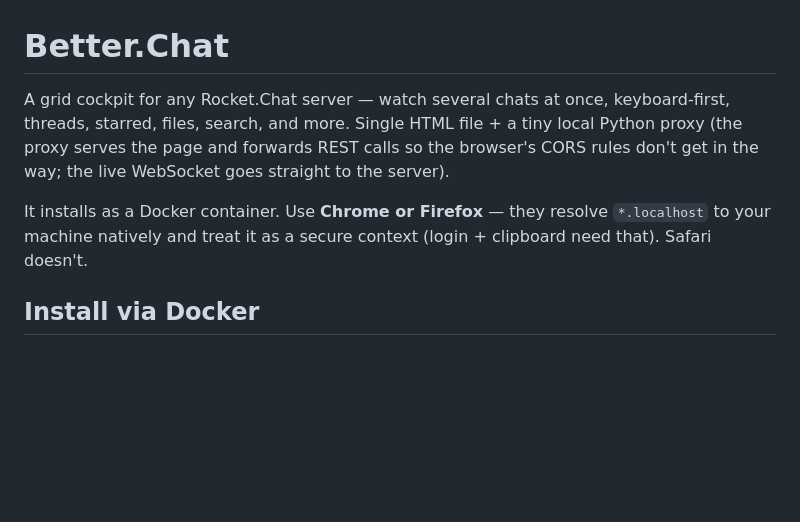
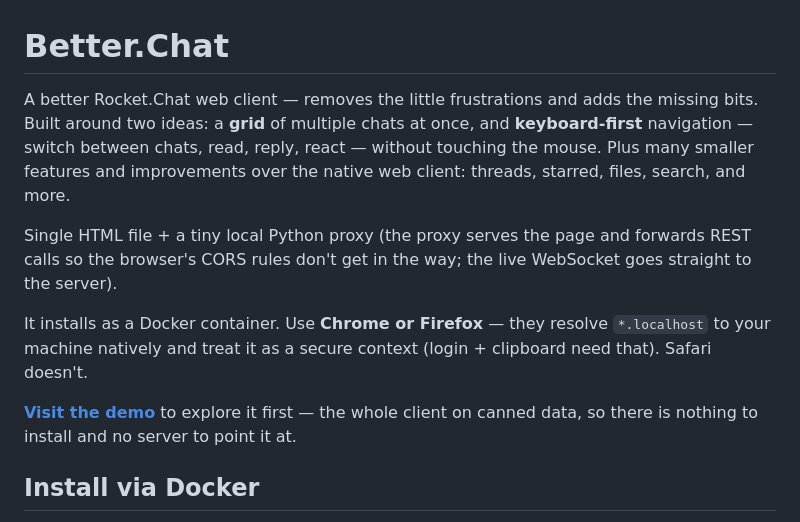
Before and after one commit to kotevskim/better.chat, a Markdown page: README.md, the part around the change. Drawn GitHub-style; blank space fills up the shorter version.

Commit message:
README: lead with what the client is, and link the demo
- The opening paragraph said "a grid cockpit" and left the rest implicit. It
  now states the two ideas the client is built on — a grid of several chats at
  once, and keyboard-first navigation — and that the smaller wins over the
  native web client come on top.
- Adds a link to the hosted demo up front, so it can be tried on canned data
  before installing anything or pointing it at a server.

```diff
--- a/README.md
+++ b/README.md
@@ -1,14 +1,22 @@
 # Better.Chat
 
-A grid cockpit for any Rocket.Chat server — watch several chats at once,
-keyboard-first, threads, starred, files, search, and more. Single HTML file + a
-tiny local Python proxy (the proxy serves the page and forwards REST calls so the
-browser's CORS rules don't get in the way; the live WebSocket goes straight to
-the server).
+A better Rocket.Chat web client — removes the little frustrations and adds the
+missing bits. Built around two ideas: a **grid** of multiple chats at once, and
+**keyboard-first** navigation — switch between chats, read, reply, react —
+without touching the mouse. Plus many smaller features and improvements over the
+native web client: threads, starred, files, search, and more.
+
+Single HTML file + a tiny local Python proxy (the proxy serves the page and
+forwards REST calls so the browser's CORS rules don't get in the way; the live
+WebSocket goes straight to the server).
 
 It installs as a Docker container. Use **Chrome or Firefox** — they resolve
 `*.localhost` to your machine natively and treat it as a secure context
 (login + clipboard need that). Safari doesn't.
+
+**[Visit the demo](https://kotevskim.github.io/better.chat/)** to explore it
+first — the whole client on canned data, so there is nothing to install and no
+server to point it at.
 
 ## Install via Docker
 
```
